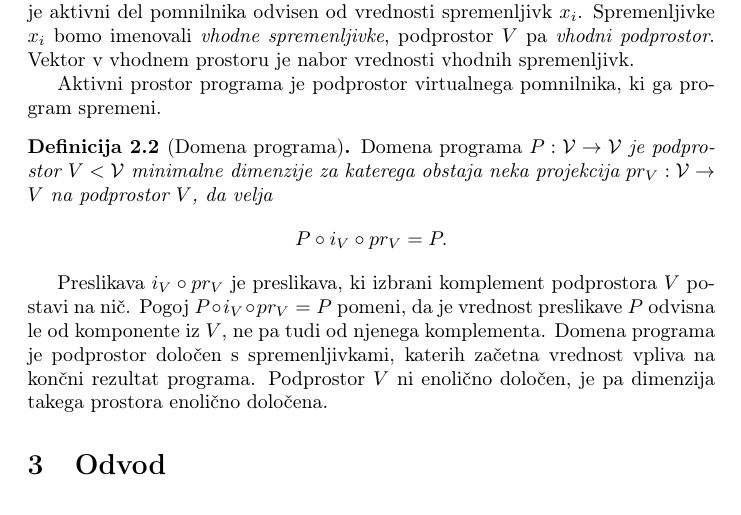
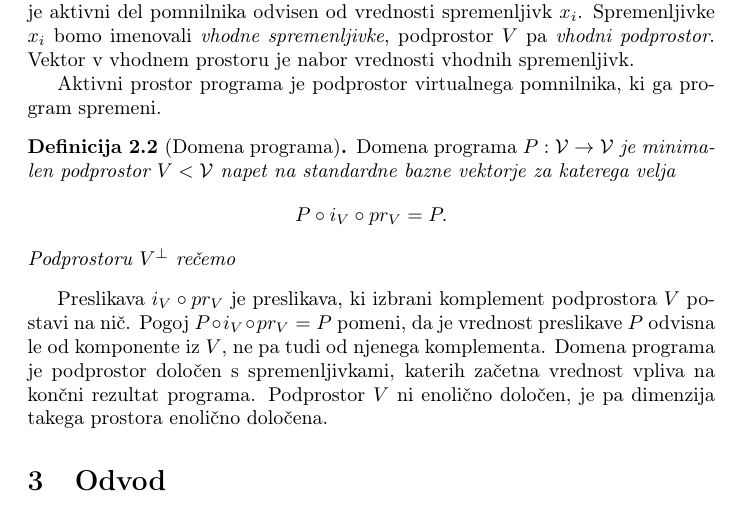
Before and after one commit to ZigaSajovic/dCpp, a LaTeX paper (autodiff.tex): part of page 5 of 25, cut so that both start at the same text. Compiled offline with pdfLaTeX.

Commit message:
majhen popravek

```diff
--- a/autodiff.tex
+++ b/autodiff.tex
@@ -269,10 +269,10 @@ prostoru je nabor vrednosti vhodnih spremenljivk.
 Aktivni prostor programa je podprostor virtualnega pomnilnika, ki ga program
 spremeni.
 \begin{definicija}[Domena programa]
-  \emph{Domena programa $P:\VV\to\VV$} je podprostor $V<\VV$ minimalne dimenzije za
-  katerega obstaja neka projekcija $pr_V:\VV\to V$ na podprostor $V$,
-  da velja
+  \emph{Domena programa $P:\VV\to\VV$} je minimalen podprostor $V<\VV$ napet na
+  standardne bazne vektorje za katerega velja
   $$P\circ i_V\circ pr_V=P.$$
+  Podprostoru $V^\perp$ rečemo
 \end{definicija}
 Preslikava $i_V\circ pr_V$ je preslikava, ki izbrani komplement podprostora $V$
 postavi na nič. Pogoj $P\circ i_V\circ pr_V=P$ pomeni, da je vrednost preslikave
```
Also changed, not shown: 1 other file.
